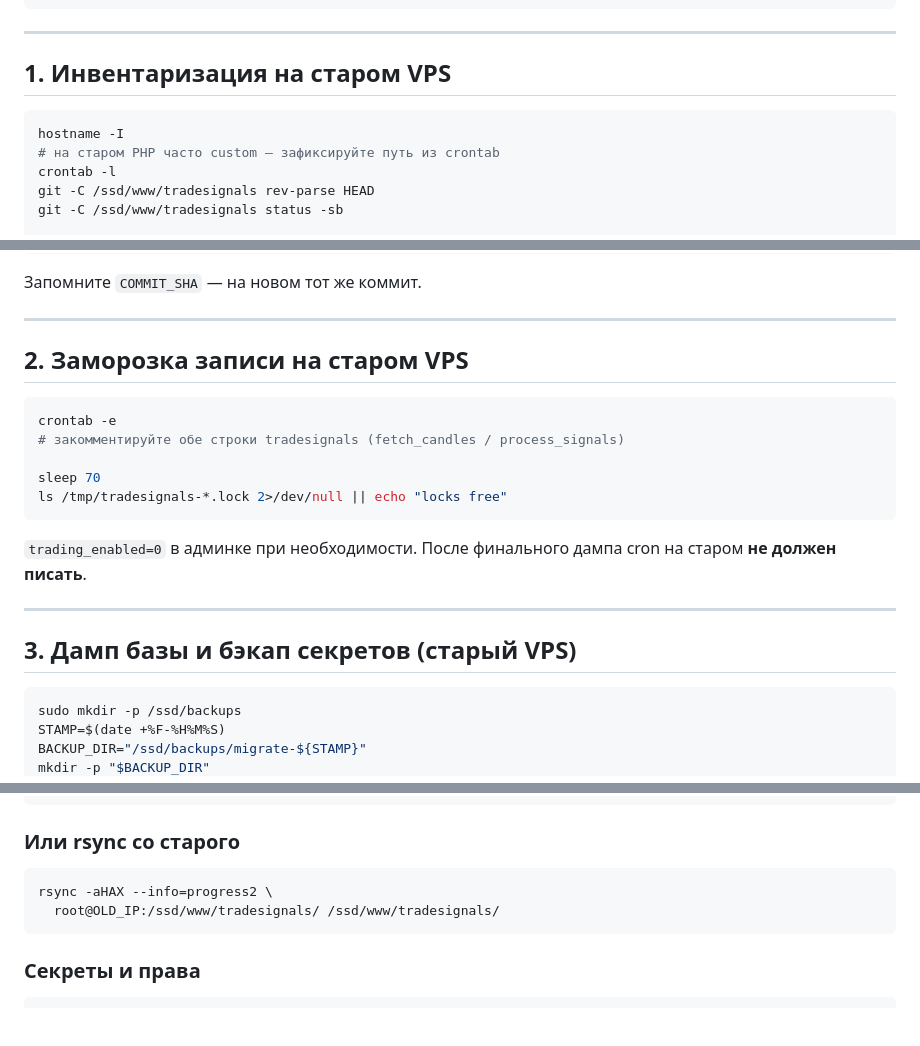
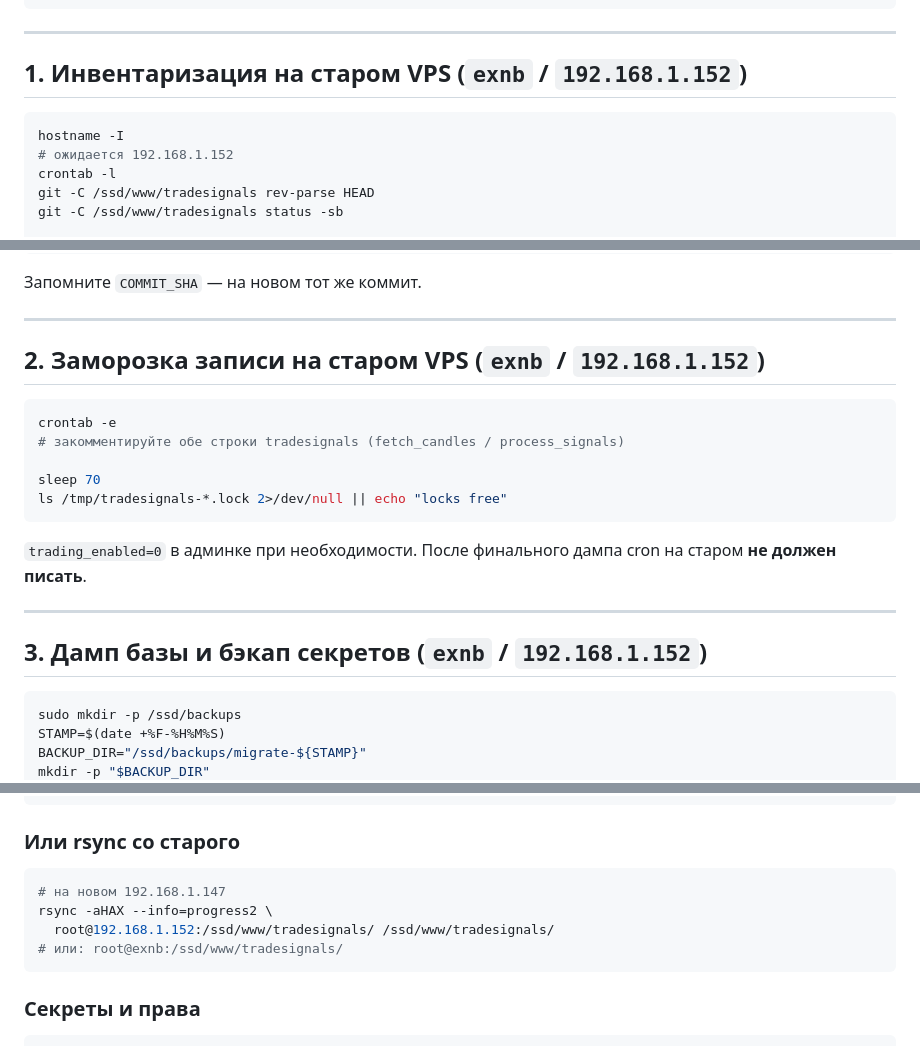
Before and after one commit to alexevil1979/tradesignals, a Markdown page: MIGRATE_VPS.md, 3 parts joined by grey strips. GitHub-like rendering; blank space fills up the shorter version.

````diff
--- a/MIGRATE_VPS.md
+++ b/MIGRATE_VPS.md
@@ -83,11 +92,11 @@ ls -la /run/php/php8.2-fpm.sock
 
 ---
 
-## 1. Инвентаризация на старом VPS
+## 1. Инвентаризация на старом VPS (`exnb` / `192.168.1.152`)
 
 ```bash
 hostname -I
-# на старом PHP часто custom — зафиксируйте путь из crontab
+# ожидается 192.168.1.152
 crontab -l
 git -C /ssd/www/tradesignals rev-parse HEAD
 git -C /ssd/www/tradesignals status -sb
@@ -109,7 +118,7 @@ GROUP BY table_schema;"
 
 ---
 
-## 2. Заморозка записи на старом VPS
+## 2. Заморозка записи на старом VPS (`exnb` / `192.168.1.152`)
 
 ```bash
 crontab -e
@@ -123,7 +132,7 @@ ls /tmp/tradesignals-*.lock 2>/dev/null || echo "locks free"
 
 ---
 
-## 3. Дамп базы и бэкап секретов (старый VPS)
+## 3. Дамп базы и бэкап секретов (`exnb` / `192.168.1.152`)
 
 ```bash
 sudo mkdir -p /ssd/backups
@@ -280,8 +293,10 @@ mkdir -p "$COMPOSER_HOME"
 ### Или rsync со старого
 
 ```bash
+# на новом 192.168.1.147
 rsync -aHAX --info=progress2 \
-  root@OLD_IP:/ssd/www/tradesignals/ /ssd/www/tradesignals/
+  root@192.168.1.152:/ssd/www/tradesignals/ /ssd/www/tradesignals/
+# или: root@exnb:/ssd/www/tradesignals/
 ```
 
 ### Секреты и права
````
Also changed, not shown: other parts of MIGRATE_VPS.md (+47 -25 lines).
